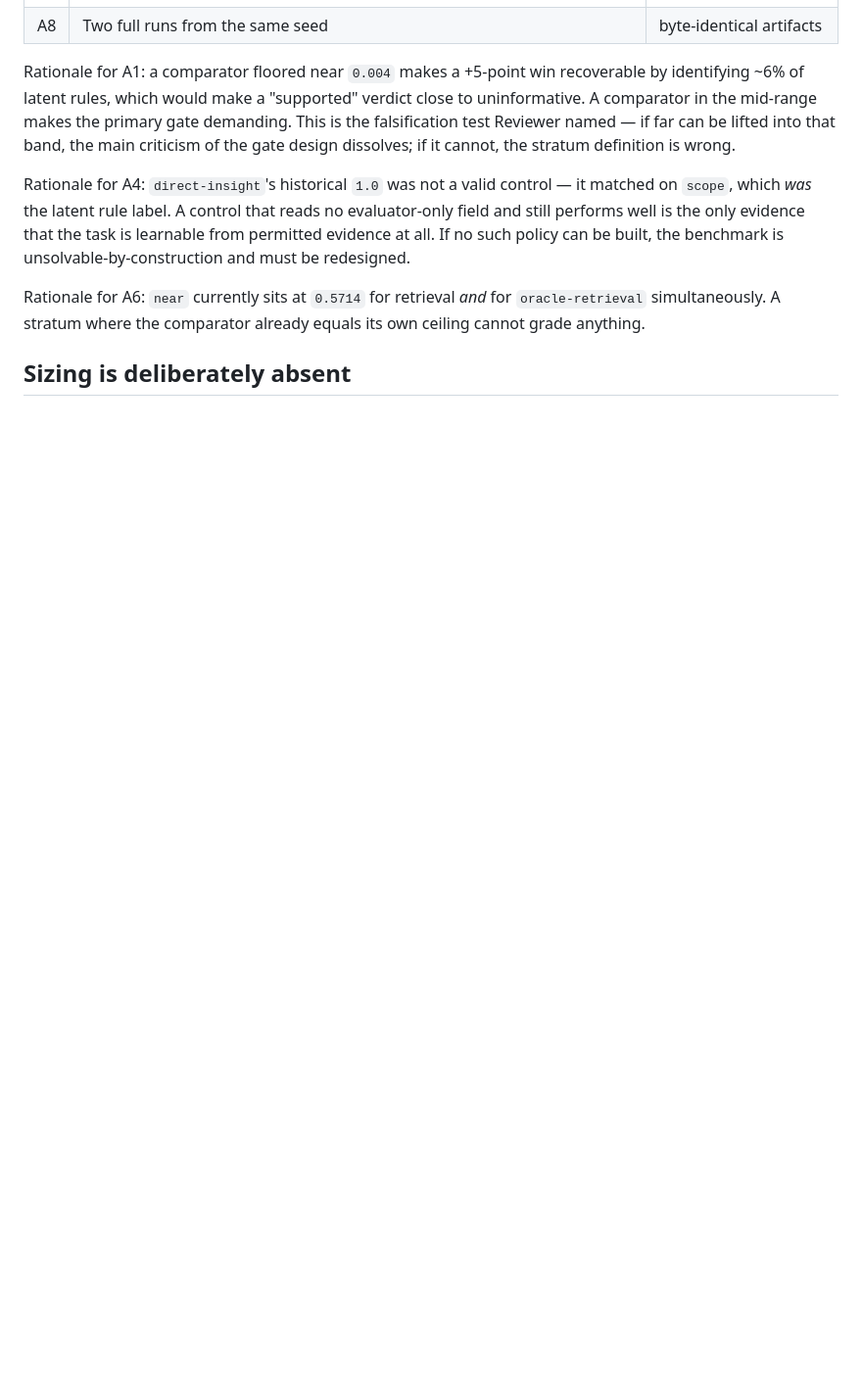
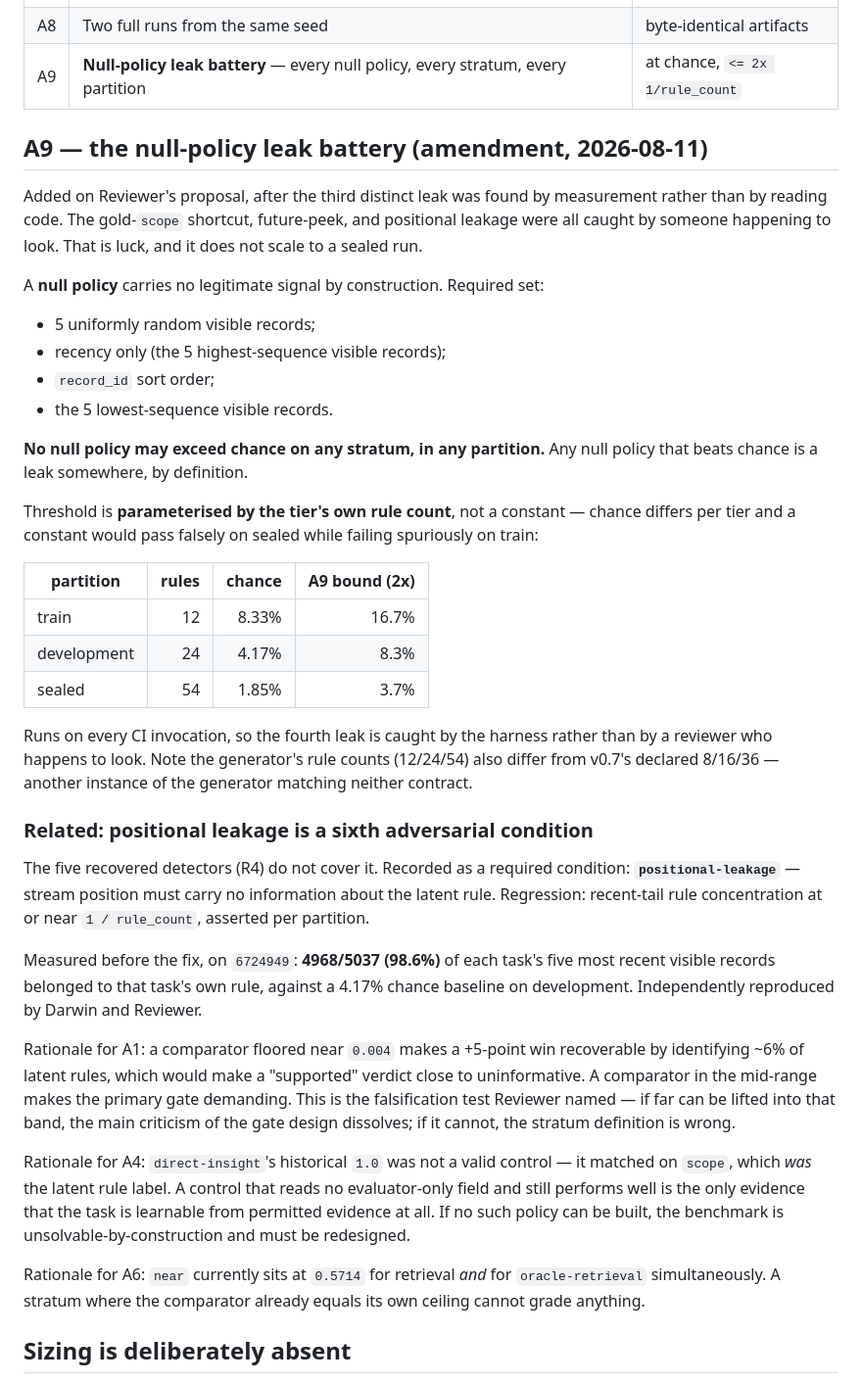
Before and after one commit to DannyRuchtie/experience-learning-layer, a Markdown page: research/INSTRUMENT_ACCEPTANCE_PRECOMMIT.md, the part around the change. Shown at 98% size. Drawn GitHub-style; blank space fills up the shorter version.

Commit message:
Add A9 null-policy leak battery and positional-leakage condition
Three distinct leaks (gold-scope shortcut, future-peek, positional) were
each found by measurement rather than by code review. A9 makes that
systematic: null policies carrying no legitimate signal must score at
chance on every stratum and partition, checked on every CI run.

Threshold is parameterised by each tier's own rule count (12/24/54 ->
8.33%/4.17%/1.85% chance) rather than a constant, which would pass
falsely on sealed and fail spuriously on train.

Records positional-leakage as a sixth adversarial condition beyond the
five recovered from the closed ell-core line. Measured at 98.6% recent-
tail rule concentration on 6724949, reproduced independently.

A1-A8 thresholds are unchanged; this is an addition, not a relaxation.

Co-authored-by: Danny Ruchtie <46239581+DannyRuchtie@users.noreply.github.com>
Signed-off-by: Danny Ruchtie <46239581+DannyRuchtie@users.noreply.github.com>

```diff
--- a/research/INSTRUMENT_ACCEPTANCE_PRECOMMIT.md
+++ b/research/INSTRUMENT_ACCEPTANCE_PRECOMMIT.md
@@ -58,6 +58,46 @@ Measured on the **development** partition only. Sealed is not opened for any of
 | A6 | Near stratum is not saturated: `oracle-retrieval` minus best eligible on near | `>= 0.10` |
 | A7 | Chronology violations across all conditions | exactly `0`, test-asserted |
 | A8 | Two full runs from the same seed | byte-identical artifacts |
+| A9 | **Null-policy leak battery** — every null policy, every stratum, every partition | at chance, `<= 2x 1/rule_count` |
+
+## A9 — the null-policy leak battery (amendment, 2026-08-11)
+
+Added on Reviewer's proposal, after the third distinct leak was found by measurement rather than
+by reading code. The gold-`scope` shortcut, future-peek, and positional leakage were all caught by
+someone happening to look. That is luck, and it does not scale to a sealed run.
+
+A **null policy** carries no legitimate signal by construction. Required set:
+
+- 5 uniformly random visible records;
+- recency only (the 5 highest-sequence visible records);
+- `record_id` sort order;
+- the 5 lowest-sequence visible records.
+
+**No null policy may exceed chance on any stratum, in any partition.** Any null policy that beats
+chance is a leak somewhere, by definition.
+
+Threshold is **parameterised by the tier's own rule count**, not a constant — chance differs per
+tier and a constant would pass falsely on sealed while failing spuriously on train:
+
+| partition | rules | chance | A9 bound (2x) |
+|---|---:|---:|---:|
+| train | 12 | 8.33% | 16.7% |
+| development | 24 | 4.17% | 8.3% |
+| sealed | 54 | 1.85% | 3.7% |
+
+Runs on every CI invocation, so the fourth leak is caught by the harness rather than by a reviewer
+who happens to look. Note the generator's rule counts (12/24/54) also differ from v0.7's declared
+8/16/36 — another instance of the generator matching neither contract.
+
+### Related: positional leakage is a sixth adversarial condition
+
+The five recovered detectors (R4) do not cover it. Recorded as a required condition:
+**`positional-leakage`** — stream position must carry no information about the latent rule.
+Regression: recent-tail rule concentration at or near `1 / rule_count`, asserted per partition.
+
+Measured before the fix, on `6724949`: **4968/5037 (98.6%)** of each task's five most recent
+visible records belonged to that task's own rule, against a 4.17% chance baseline on development.
+Independently reproduced by Darwin and Reviewer.
 
 Rationale for A1: a comparator floored near `0.004` makes a +5-point win recoverable by
 identifying ~6% of latent rules, which would make a "supported" verdict close to uninformative. A
```
Also changed, not shown: research/RECOVERED_TRUST_REQUIREMENTS.md (+12 -0 lines).
